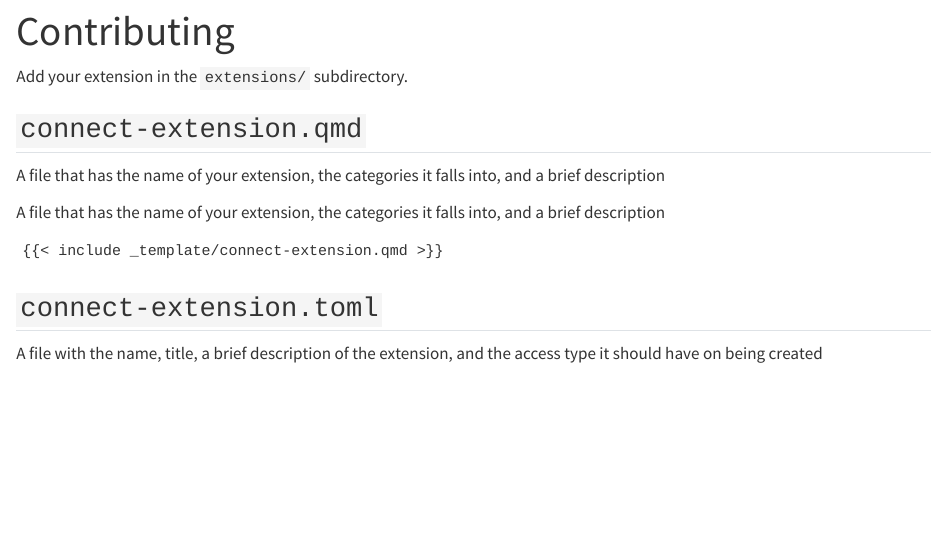
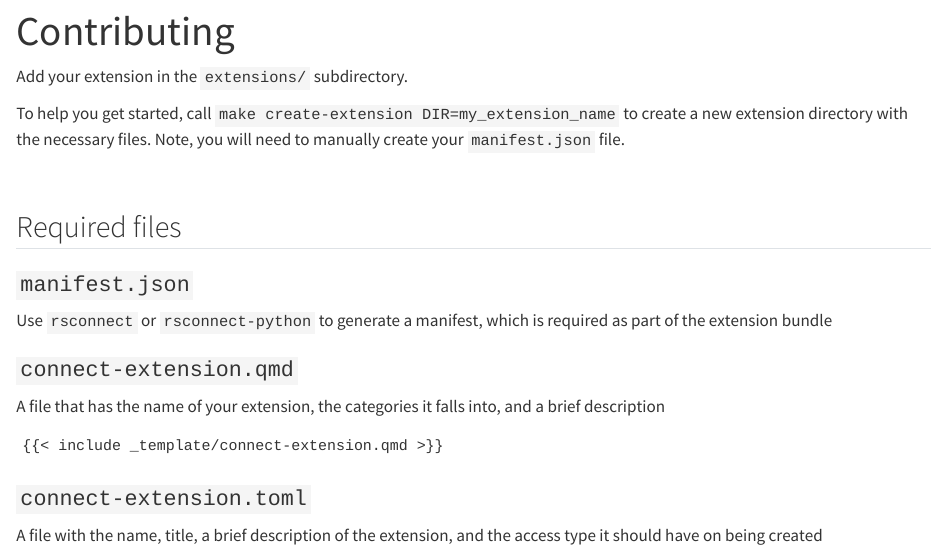
Before and after one commit to posit-dev/connect-extensions, a Quarto document (contributing.qmd): the page in a window 1100 px wide, from its top. Rendered offline with R 4.5, knitr and Pandoc in place of Quarto, with nearby package versions.

Commit message:
Create Makefile and update contributing doc

```diff
--- a/contributing.qmd
+++ b/contributing.qmd
@@ -4,11 +4,17 @@ title: Contributing
 
 Add your extension in the `extensions/` subdirectory.
 
-## `connect-extension.qmd`
+To help you get started, call `make create-extension DIR=my_extension_name` to create a new extension directory with the necessary files. Note, you will need to manually create your `manifest.json` file.
 
-A file that has the name of your extension, the categories it falls into, and a brief description
+<br />
 
+## Required files
 
+### `manifest.json`
+
+Use `rsconnect` or `rsconnect-python` to generate a manifest, which is required as part of the extension bundle
+
+### `connect-extension.qmd`
 
 A file that has the name of your extension, the categories it falls into, and a brief description
 
```
Also changed, not shown: contributing.qmd (6 more changed lines), 1 other file.
